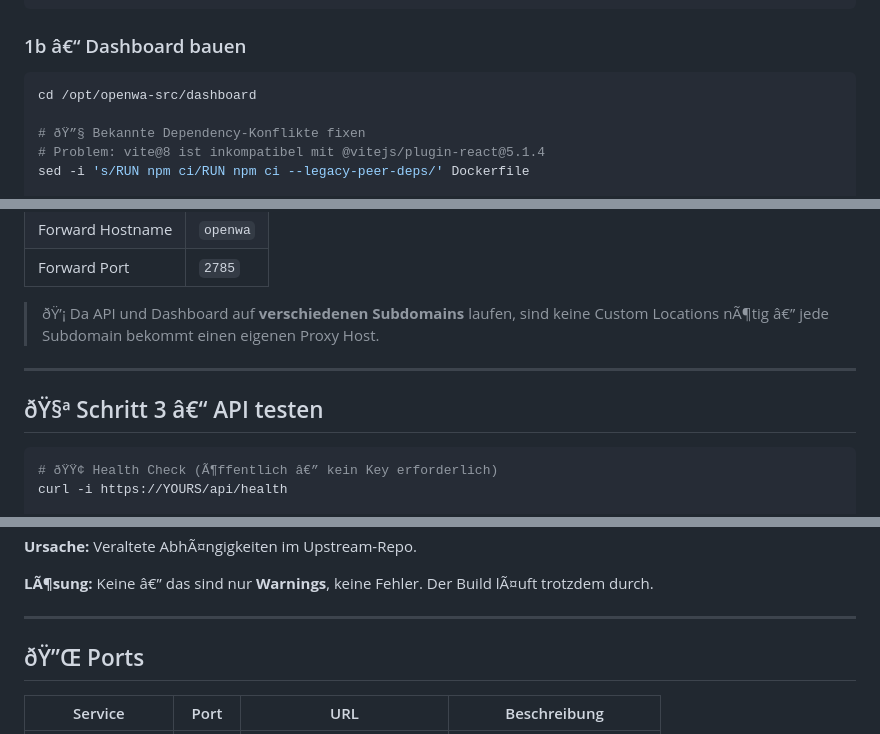
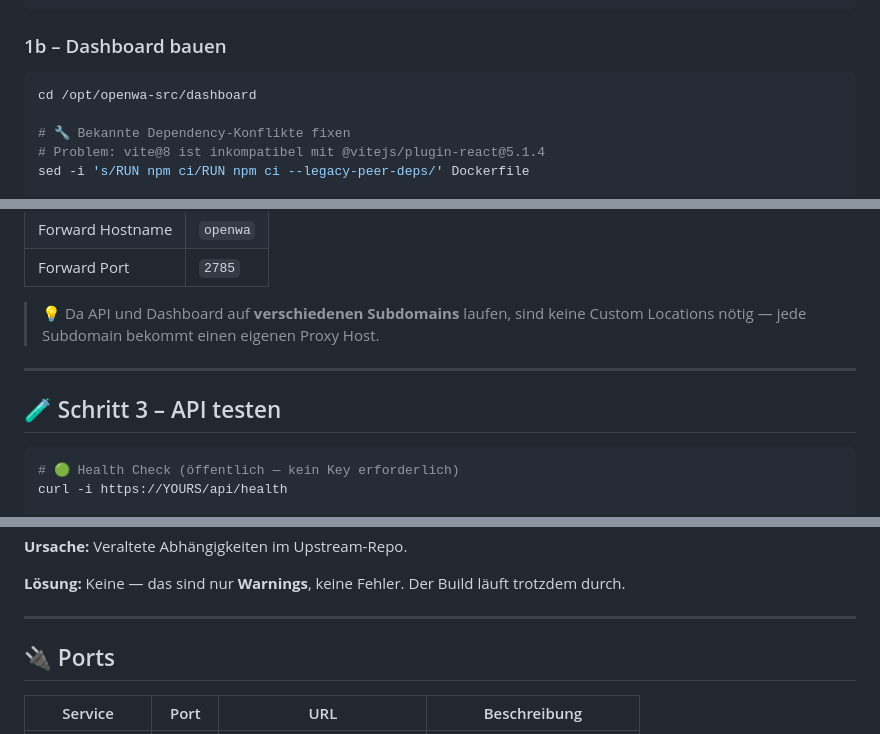
Before and after one commit to jbkunama1/hAI.OpenWA.im.LAN, a Markdown page: README.md, 3 parts joined by grey strips. Rendered like a GitHub page; folded sections open.

````diff
--- a/README.md
+++ b/README.md
@@ -115,12 +94,12 @@ docker build \
   -t openwa-api:local
 ```
 
-### 1b â€“ Dashboard bauen
+### 1b – Dashboard bauen
 
 ```bash
 cd /opt/openwa-src/dashboard
 
-# ðŸ”§ Bekannte Dependency-Konflikte fixen
+# 🔧 Bekannte Dependency-Konflikte fixen
 # Problem: vite@8 ist inkompatibel mit @vitejs/plugin-react@5.1.4
 sed -i 's/RUN npm ci/RUN npm ci --legacy-peer-deps/' Dockerfile
 
@@ -254,13 +233,13 @@ Zwei separate Proxy Hosts anlegen:
 | Forward Hostname | `openwa` |
 | Forward Port | `2785` |
 
-> ðŸ’¡ Da API und Dashboard auf **verschiedenen Subdomains** laufen, sind keine Custom Locations nÃ¶tig â€” jede Subdomain bekommt einen eigenen Proxy Host.
+> 💡 Da API und Dashboard auf **verschiedenen Subdomains** laufen, sind keine Custom Locations nötig — jede Subdomain bekommt einen eigenen Proxy Host.
 
 ---
 
-## ðŸ§ª Schritt 3 â€“ API testen
+## 🧪 Schritt 3 – API testen
 
 ```bash
-# ðŸŸ¢ Health Check (Ã¶ffentlich â€” kein Key erforderlich)
+# 🟢 Health Check (öffentlich — kein Key erforderlich)
 curl -i https://YOURS/api/health
 
@@ -434,12 +415,12 @@ curl -H "X-API-Key: DEIN_KEY" https://YOURS/api/health/detailed
 
-**Ursache:** Veraltete AbhÃ¤ngigkeiten im Upstream-Repo.
+**Ursache:** Veraltete Abhängigkeiten im Upstream-Repo.
 
-**LÃ¶sung:** Keine â€” das sind nur **Warnings**, keine Fehler. Der Build lÃ¤uft trotzdem durch.
+**Lösung:** Keine — das sind nur **Warnings**, keine Fehler. Der Build läuft trotzdem durch.
 </details>
 
 ---
 
-## ðŸ”Œ Ports
+## 🔌 Ports
 
 | Service | Port | URL | Beschreibung |
 |---|---|---|---|
````
Also changed, not shown: other parts of README.md (+106 -125 lines).
